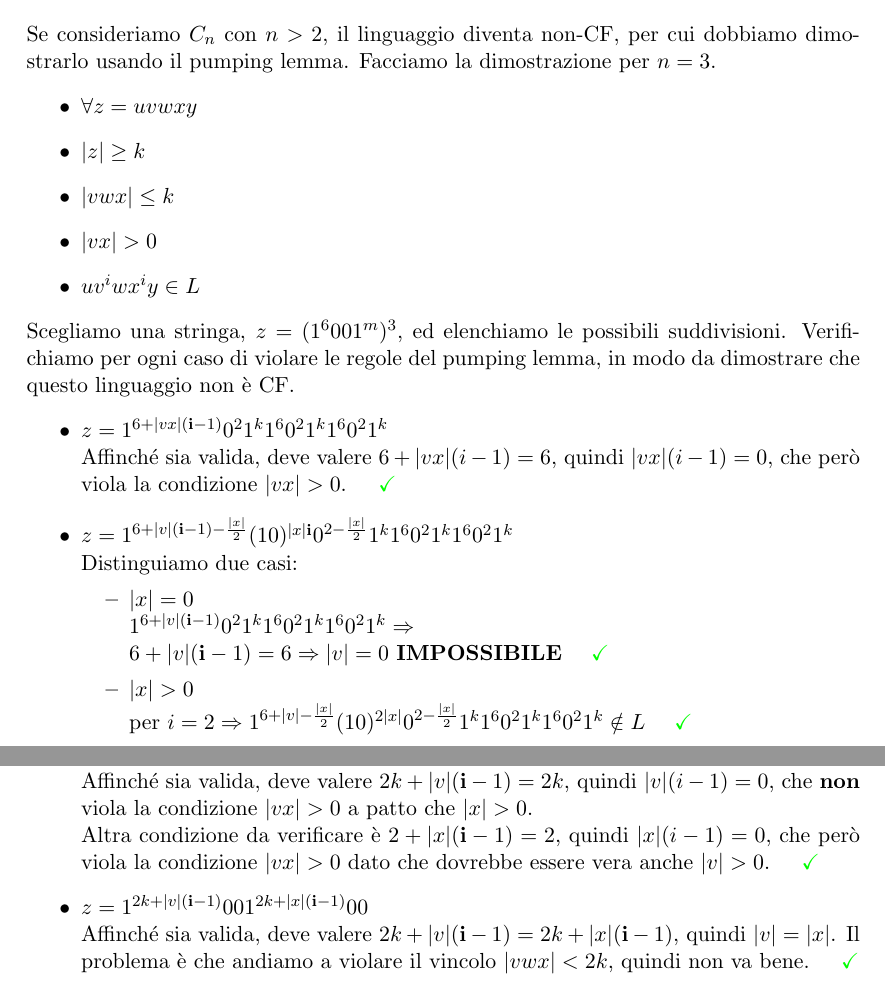
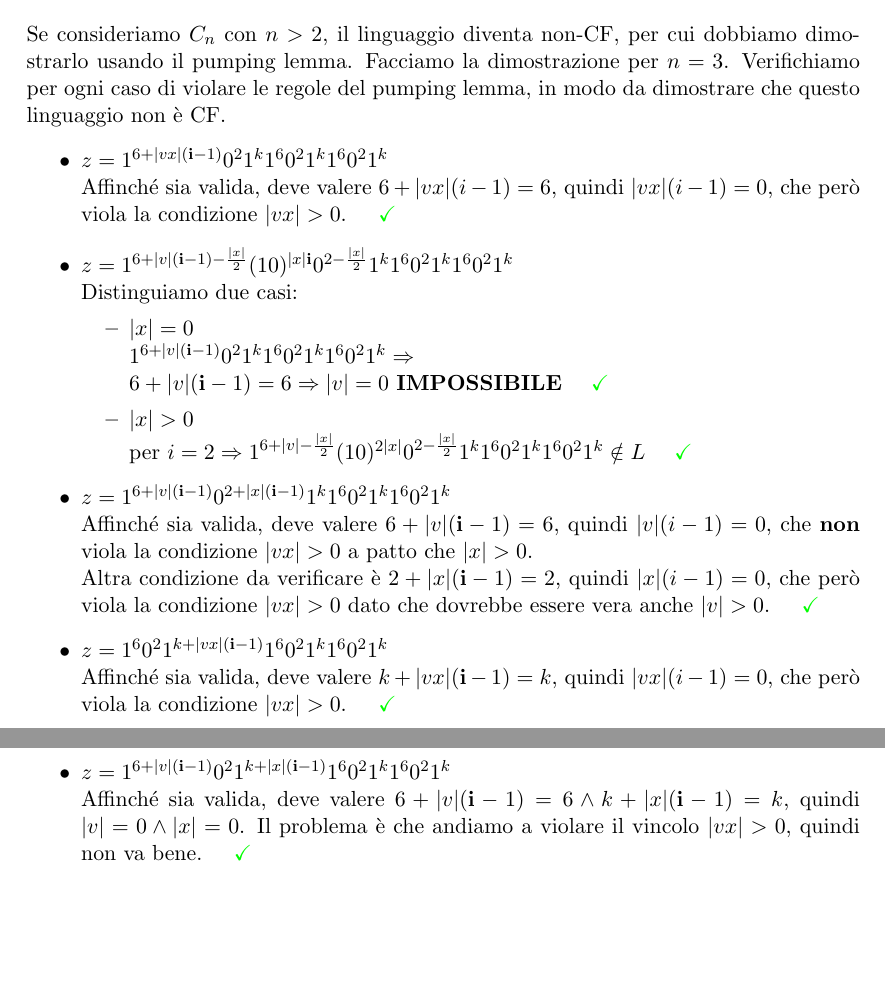
Before and after one commit to JackHack96/Appunti-Fondamenti-Informatica, a LaTeX book (fondamenti.tex): two parts of pages 21 and 22 of 23, joined at a grey line, cut so that both start at the same text, the shorter picture padded with empty space. Compiled offline with pdfLaTeX.

Commit message:
Conclusa sezione linguaggi

```diff
--- a/fondamenti.tex
+++ b/fondamenti.tex
@@ -901,103 +901,6 @@ Essendo una doppia implicazione, dimostreremo separatamente
 	$$\Rightarrow_i 1^40^21^k1B11^k \Rightarrow_{i+1} 1^40^21^{k+1}1^40^21^{k+1} \in L \greenmark$$
 \end{enumerate}
 Se consideriamo $C_n$ con $n>2$, il linguaggio diventa non-CF, per cui dobbiamo dimostrarlo usando il pumping lemma. Facciamo la dimostrazione per $n=3$.
-\begin{itemize}
-	\item $\forall z = uvwxy$
-	\item $|z| \geq k$
-	\item $|vwx| \leq k$
-	\item $|vx|>0$
-	\item $uv^iwx^iy\in L$
-\end{itemize}
-Scegliamo una stringa, $z=(1^{6}001^m)^3$, ed elenchiamo le possibili suddivisioni.
-%\begin{center}
-%	\begin{tikzpicture}
-%	% Defining main coordinates
-%	\coordinate (a) at (0,0);
-%	\coordinate (b) at (2,0);
-%	\coordinate (c) at (6,0);
-%	\coordinate (d) at (8,0);
-%	\coordinate (e) at (12,0);
-%	\coordinate (f) at (15,0);
-%
-%	% Bracket rectangle
-%	\def\y{0.5*18}
-%	\draw [decorate, decoration={brace, amplitude=5pt, raise=2.5pt}] ($(a)+(0,\y)$.north east) -- ($(b)+(0,\y)$.north west) node [midway, above=0.2cm] {$2n+2$};
-%	\draw [decorate, decoration={brace, amplitude=5pt, raise=2.5pt}] ($(b)+(0,\y)$.north east) -- ($(c)+(0,\y)$.north west) node [midway, above=0.2cm] {$m$};
-%	\draw [decorate, decoration={brace, amplitude=5pt, raise=2.5pt}] ($(c)+(0,\y)$.north east) -- ($(d)+(0,\y)$.north west) node [midway, above=0.2cm] {$2n+2$};
-%	\draw [decorate, decoration={brace, amplitude=5pt, raise=2.5pt}] ($(d)+(0,\y)$.north east) -- ($(e)+(0,\y)$.north west) node [midway, above=0.2cm] {$m$};
-%	\draw [decorate, decoration={brace, amplitude=5pt, raise=2.5pt}] ($(e)+(0,\y)$.north east) -- ($(f)+(0,\y)$.north west) node [midway, above=0.2cm] {$|z|-2(2n+2+m)$};
-%
-%	% Original string rectangle
-%	\def\y{0.5*17}
-%	\draw ($(a)$) -- ($(a)+(0,\y+0.5)$) [dashed];
-%	\draw ($(a)+(0,\y)$) -- ($(b)+(0,\y)$) [dashed] node[midway,above]{$1\dots10^2$};
-%
-%	\draw ($(b)+(0,\y)$) -- ($(c)+(0,\y)$) [dashed] node[midway,above]{$1^m$};
-%
-%	\draw ($(c)$) -- ($(c)+(0,\y+0.5)$) [dashed];
-%	\draw ($(c)+(0,\y)$) -- ($(d)+(0,\y)$) [dashed] node[midway,above]{$1\dots10^2$};
-%
-%	\draw ($(d)+(0,\y)$) -- ($(e)+(0,\y)$) [dashed] node[midway,above]{$1^m$};
-%
-%	\draw ($(e)$) -- ($(e)+(0,\y+0.5)$) [dashed];
-%	\draw ($(e)+(0,\y)$) -- ($(f)+(0,\y)$) [dashed] node[midway,above]{$\dots$};
-%
-%	% Possible divisions
-%	\def\y{0.5*16}
-%	\draw ($(b)+(2,\y)$) node[above]{$vx$};
-%
-%	\def\y{0.5*15}
-%	\draw ($(c)+(-0.1,\y)$) node[above]{$v|x|$};
-%
-%	\def\y{0.5*14}
-%	\draw ($(c)+(0,\y)$) node[above]{$vx$};
-%
-%	\def\y{0.5*13}
-%	\draw ($(c)+(0.1,\y)$) node[above]{$|v|x$};
-%
-%	\def\y{0.5*12}
-%	\draw ($(d)+(2,\y)$) node[above]{$vx$};
-%
-%	\def\y{0.5*11}
-%	\draw ($(e)+(-0.1,\y)$) node[above]{$v|x|$};
-%
-%	\def\y{0.5*10}
-%	\draw ($(e)+(0,\y)$) node[above]{$vx$};
-%
-%	\def\y{0.5*9}
-%	\draw ($(e)+(0.1,\y)$) node[above]{$|v|x$};
-%
-%	\def\y{0.5*8}
-%	\draw ($(e)+(1,\y)$) node[above]{$vx$};
-%
-%	\def\y{0.5*7}
-%	\draw ($(d)+(-0.1,\y)$) node[above]{$v|x|$};
-%
-%	\def\y{0.5*6}
-%	\draw ($(d)+(0,\y)$) node[above]{$vx$};
-%
-%	\def\y{0.5*5}
-%	\draw ($(d)+(0.1,\y)$) node[above]{$|v|x$};
-%
-%	\def\y{0.5*4}
-%	\draw ($(d)+(2,\y)$) node[above]{$vx$};
-%
-%	\def\y{0.5*3}
-%	\draw ($(b)+(-0.2,\y)$) node[above]{$v$};
-%	\draw ($(c)+(0.2,\y)$) node[above]{$x$};
-%
-%	\def\y{0.5*2}
-%	\draw ($(b)+(0,\y)$) node[above]{$|v|$};
-%	\draw ($(c)+(0.2,\y)$) node[above]{$x$};
-%
-%	\def\y{0.5}
-%	\draw ($(b)+(-0.2,\y)$) node[above]{$v$};
-%	\draw ($(c)+(0,\y)$) node[above]{$|x|$};
-%
-%	\draw ($(b)$) node[above]{$|v|$};
-%	\draw ($(c)$) node[above]{$|x|$};
-%	\end{tikzpicture}
-%\end{center}
 Verifichiamo per ogni caso di violare le regole del pumping lemma, in modo da dimostrare che questo linguaggio non è CF.
 \begin{itemize}
 	\item $z=1^{6+|vx|(\textbf{i}-1)}0^21^k1^60^21^k1^60^21^k$\\
@@ -1012,12 +915,15 @@ Verifichiamo per ogni caso di violare le regole del pumping lemma, in modo da di
 		per $i=2 \Rightarrow 1^{6+|v|-\frac{|x|}{2}}(10)^{2|x|}0^{2-\frac{|x|}{2}}1^k1^60^21^k1^60^21^k \notin L$ \greenmark
 	\end{itemize}
 
-	\item $z=1^{2k+|v|(\textbf{i}-1)}0^{2+|x|(\textbf{i}-1)}1^{2k}0^2$\\
-	Affinché sia valida, deve valere $2k+|v|(\textbf{i}-1)=2k$, quindi $|v|(i-1)=0$, che \textbf{non} viola la condizione $|vx|>0$ a patto che $|x|>0$.\\
+	\item $z=1^{6+|v|(\textbf{i}-1)}0^{2+|x|(\textbf{i}-1)}1^k1^60^21^k1^60^21^k$\\
+	Affinché sia valida, deve valere $6+|v|(\textbf{i}-1)=6$, quindi $|v|(i-1)=0$, che \textbf{non} viola la condizione $|vx|>0$ a patto che $|x|>0$.\\
 	Altra condizione da verificare è $2+|x|(\textbf{i}-1)=2$, quindi $|x|(i-1)=0$, che però viola la condizione $|vx|>0$ dato che dovrebbe essere vera anche $|v|>0$. \greenmark
 
-	\item $z=1^{2k+|v|(\textbf{i}-1)}001^{2k+|x|(\textbf{i}-1)}00$\\
-	Affinché sia valida, deve valere $2k+|v|(\textbf{i}-1)=2k+|x|(\textbf{i}-1)$, quindi $|v|=|x|$. Il problema è che andiamo a violare il vincolo $|vwx|<2k$, quindi non va bene. \greenmark
+	\item $z=1^60^21^{k+|vx|(\textbf{i}-1)}1^60^21^k1^60^21^k$\\
+	Affinché sia valida, deve valere $k+|vx|(\textbf{i}-1)=k$, quindi $|vx|(i-1)=0$, che però viola la condizione $|vx|>0$. \greenmark
+
+	\item $z=1^{6+|v|(\textbf{i}-1)}0^21^{k+|x|(\textbf{i}-1)}1^60^21^k1^60^21^k$\\
+	Affinché sia valida, deve valere $6+|v|(\textbf{i}-1)=6 \wedge k+|x|(\textbf{i}-1)=k$, quindi $|v|=0 \wedge |x|=0$. Il problema è che andiamo a violare il vincolo $|vx|>0$, quindi non va bene. \greenmark
 
 	\item Le dimostrazioni degli altri punti è analoga a quelle appena viste.
 \end{itemize}
```
Also changed, not shown: fondamenti.pdf, fondamenti.tex (2 more changed lines).
